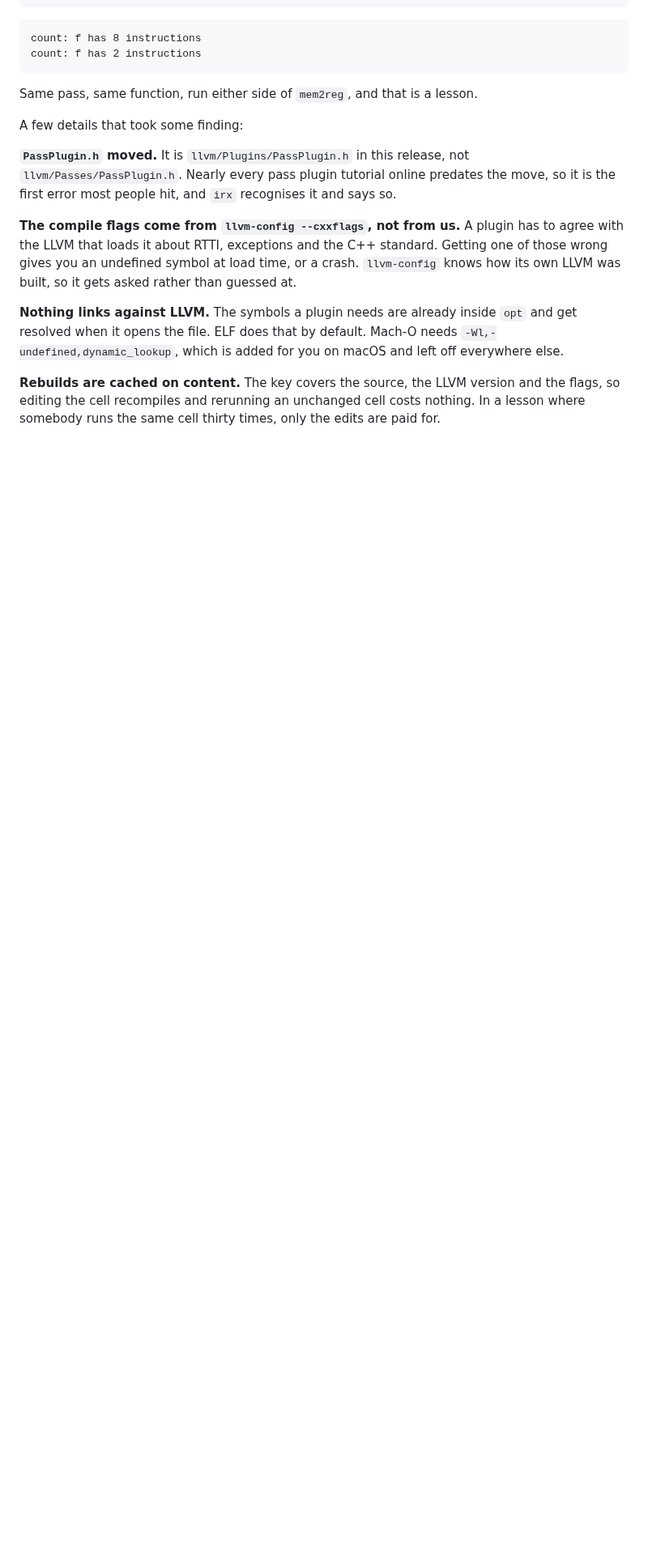
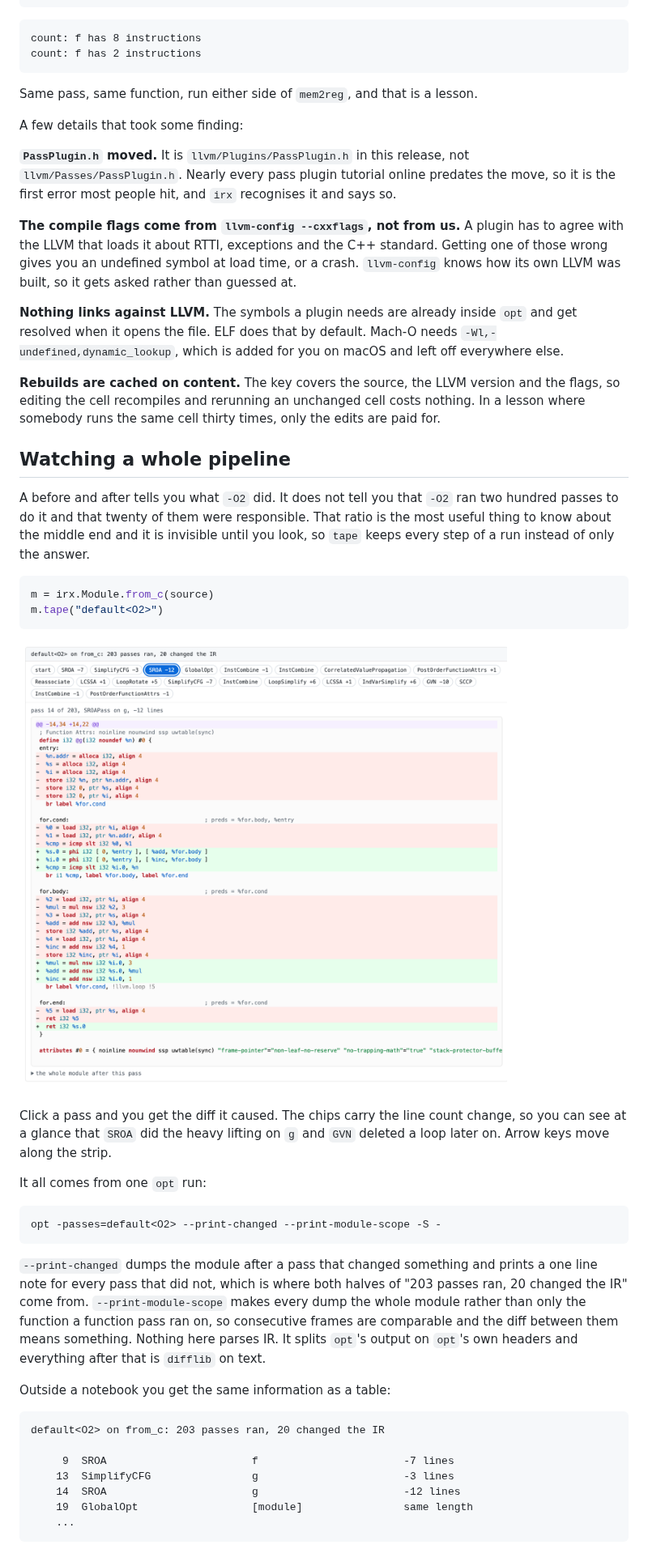
Before and after one commit to tamnd/llvm-internals, a Markdown page: toolkit/README.md, the part around one of its changes. Shown at 81% size. Drawn GitHub-style; pictures changed too: docs/images/passtape.png (added); blank space fills up the shorter version.

````diff
--- a/toolkit/README.md
+++ b/toolkit/README.md
@@ -157,3 +157,36 @@ A few details that took some finding:
 
 **Rebuilds are cached on content.** The key covers the source, the LLVM version and the flags, so editing the cell recompiles and rerunning an unchanged cell costs nothing. In a lesson where somebody runs the same cell thirty times, only the edits are paid for.
 
+## Watching a whole pipeline
+
+A before and after tells you what `-O2` did. It does not tell you that `-O2` ran two hundred passes to do it and that twenty of them were responsible. That ratio is the most useful thing to know about the middle end and it is invisible until you look, so `tape` keeps every step of a run instead of only the answer.
+
+```python
+m = irx.Module.from_c(source)
+m.tape("default<O2>")
+```
+
+![The PassTape, showing SROA turning allocas into phi nodes](../docs/images/passtape.png)
+
+Click a pass and you get the diff it caused. The chips carry the line count change, so you can see at a glance that `SROA` did the heavy lifting on `g` and `GVN` deleted a loop later on. Arrow keys move along the strip.
+
+It all comes from one `opt` run:
+
+```
+opt -passes=default<O2> --print-changed --print-module-scope -S -
+```
+
+`--print-changed` dumps the module after a pass that changed something and prints a one line note for every pass that did not, which is where both halves of "203 passes ran, 20 changed the IR" come from. `--print-module-scope` makes every dump the whole module rather than only the function a function pass ran on, so consecutive frames are comparable and the diff between them means something. Nothing here parses IR. It splits `opt`'s output on `opt`'s own headers and everything after that is `difflib` on text.
+
+Outside a notebook you get the same information as a table:
+
+```
+default<O2> on from_c: 203 passes ran, 20 changed the IR
+
+     9  SROA                       f                       -7 lines
+    13  SimplifyCFG                g                       -3 lines
+    14  SROA                       g                       -12 lines
+    19  GlobalOpt                  [module]                same length
+    ...
+```
+
````
Also changed, not shown: other parts of toolkit/README.md (+6 -0 lines), 4 other files.
